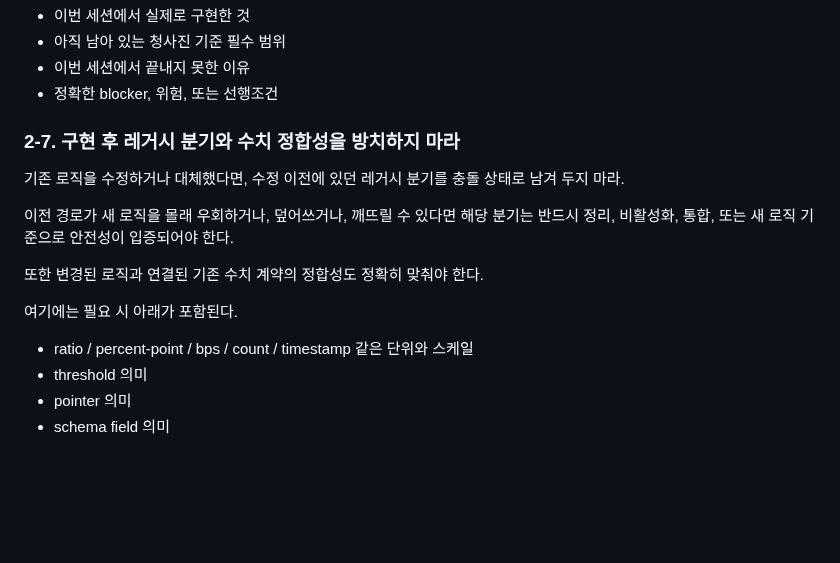
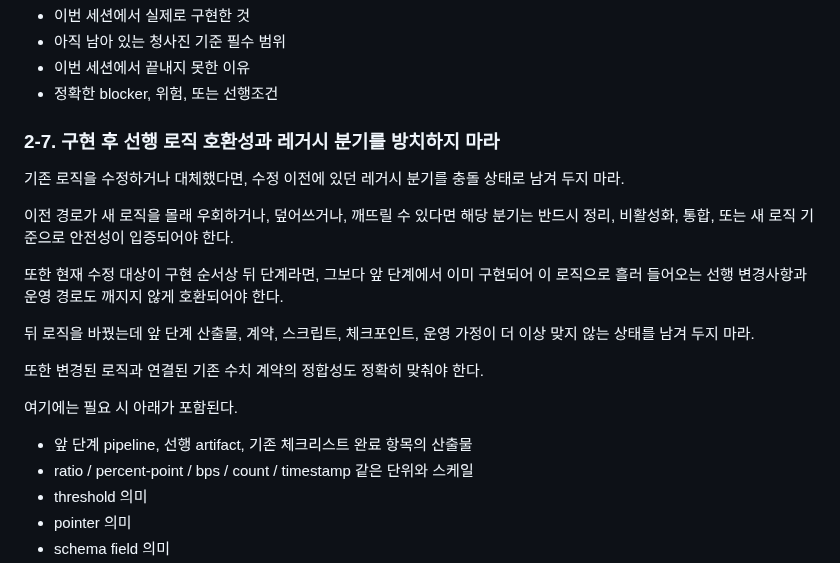
Before and after one commit to LeeGukHeon/Autobot, a Markdown page: docs/CODEX_MANDATORY_WORK_PRINCIPLES_2026-03-25.md, the part around the change. Rendered like a GitHub page; blank space fills up the shorter version.

Commit message:
docs: clarify upstream compatibility rule

```diff
--- a/docs/CODEX_MANDATORY_WORK_PRINCIPLES_2026-03-25.md
+++ b/docs/CODEX_MANDATORY_WORK_PRINCIPLES_2026-03-25.md
@@ -79,16 +79,21 @@ OCI 서버 접속 정보가 필요하면 아래 문서를 참조한다.
 - 이번 세션에서 끝내지 못한 이유
 - 정확한 blocker, 위험, 또는 선행조건
 
-### 2-7. 구현 후 레거시 분기와 수치 정합성을 방치하지 마라
+### 2-7. 구현 후 선행 로직 호환성과 레거시 분기를 방치하지 마라
 
 기존 로직을 수정하거나 대체했다면, 수정 이전에 있던 레거시 분기를 충돌 상태로 남겨 두지 마라.
 
 이전 경로가 새 로직을 몰래 우회하거나, 덮어쓰거나, 깨뜨릴 수 있다면 해당 분기는 반드시 정리, 비활성화, 통합, 또는 새 로직 기준으로 안전성이 입증되어야 한다.
 
+또한 현재 수정 대상이 구현 순서상 뒤 단계라면, 그보다 앞 단계에서 이미 구현되어 이 로직으로 흘러 들어오는 선행 변경사항과 운영 경로도 깨지지 않게 호환되어야 한다.
+
+뒤 로직을 바꿨는데 앞 단계 산출물, 계약, 스크립트, 체크포인트, 운영 가정이 더 이상 맞지 않는 상태를 남겨 두지 마라.
+
 또한 변경된 로직과 연결된 기존 수치 계약의 정합성도 정확히 맞춰야 한다.
 
 여기에는 필요 시 아래가 포함된다.
 
+- 앞 단계 pipeline, 선행 artifact, 기존 체크리스트 완료 항목의 산출물
 - ratio / percent-point / bps / count / timestamp 같은 단위와 스케일
 - threshold 의미
 - pointer 의미
```
Also changed, not shown: docs/NEXT_CONTEXT_MANDATORY_EXECUTION_PROTOCOL_2026-03-25.md (+5 -0 lines).
